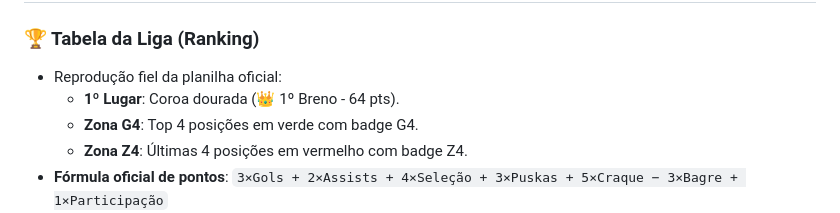
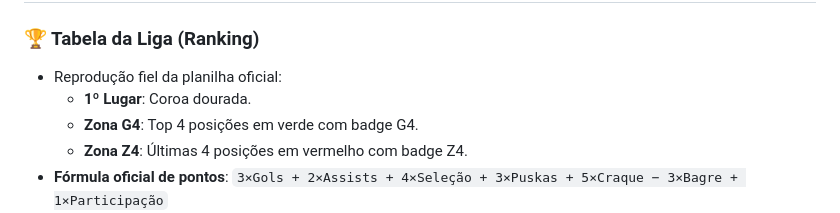
Before and after one commit to nickxdr/BolaBate-Plus, a Markdown page: README.md, the part around the change. Drawn GitHub-style.

Commit message:
chore: update ranking section in README
Removed specific player details from the ranking section.

```diff
--- a/README.md
+++ b/README.md
@@ -15,7 +15,7 @@ App **mobile-first** (PWA instalável) para organizar peladas de futebol 5v5, eq
 ### 🏆 Tabela da Liga (Ranking)
 
 - Reprodução fiel da planilha oficial:
-  - **1º Lugar**: Coroa dourada (👑 1º Breno - 64 pts).
+  - **1º Lugar**: Coroa dourada.
   - **Zona G4**: Top 4 posições em verde com badge G4.
   - **Zona Z4**: Últimas 4 posições em vermelho com badge Z4.
 - **Fórmula oficial de pontos**:
```
